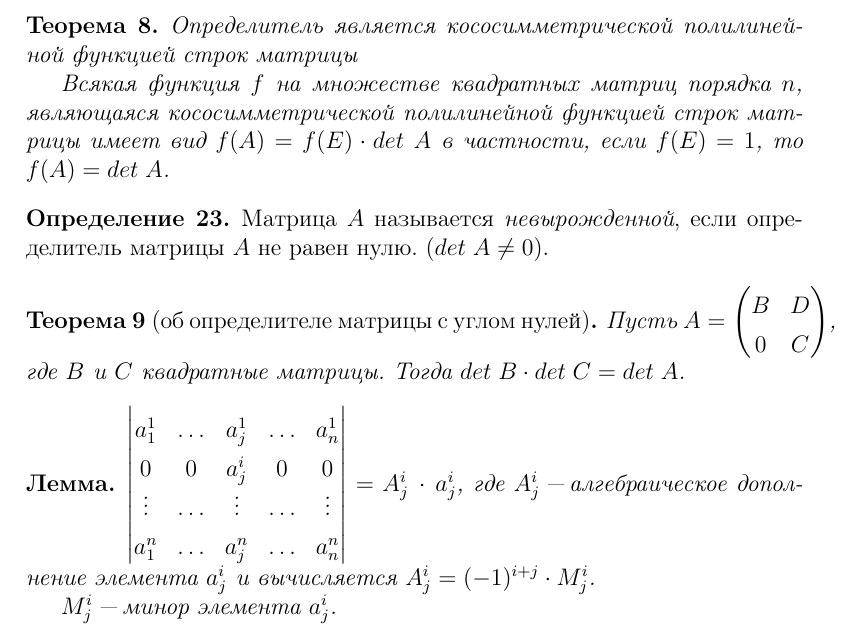
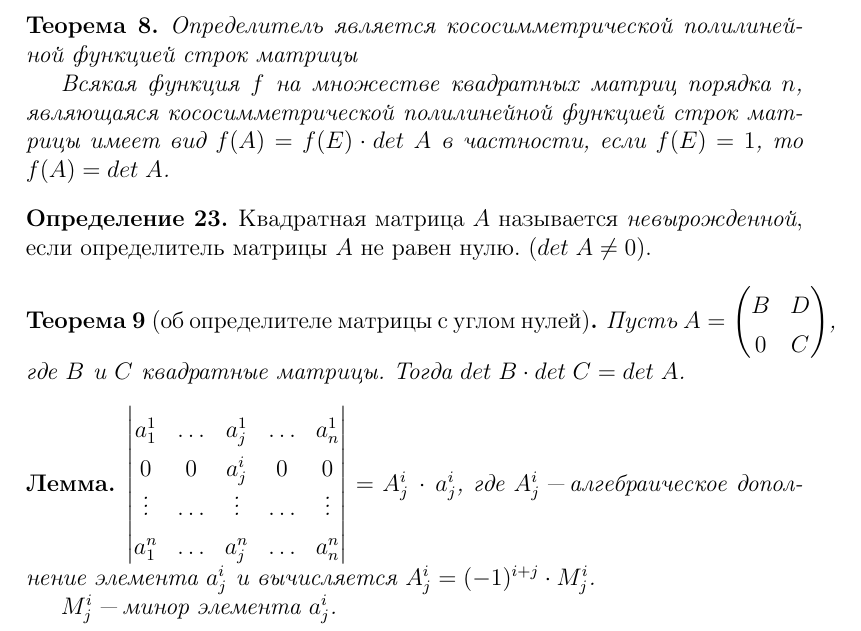
Before and after one commit to 3-14159SHNI4KI/2term-Algebra-and-Geometry, a LaTeX document (main.tex, which reads determinant.tex): part of page 10 of 56, cut so that both start at the same text. Compiled offline with pdfLaTeX; a LaTeX package or settings file that is missing is left out.

Commit message:
Добавлено слово

```diff
--- a/determinant.tex
+++ b/determinant.tex
@@ -49,7 +49,7 @@
 \end{theorem}
 
 \begin{definition}
-  Матрица $A$ называется \textit{невырожденной}, если определитель матрицы $A$ не равен нулю. ($det\; A \neq 0)$.
+  Квадратная матрица $A$ называется \textit{невырожденной}, если определитель матрицы $A$ не равен нулю. ($det\; A \neq 0)$.
 \end{definition}
 \begin{theorem}[об определителе матрицы с углом нулей]
   Пусть $A = \begin{pmatrix}
```
Also changed, not shown: result/main.pdf.
